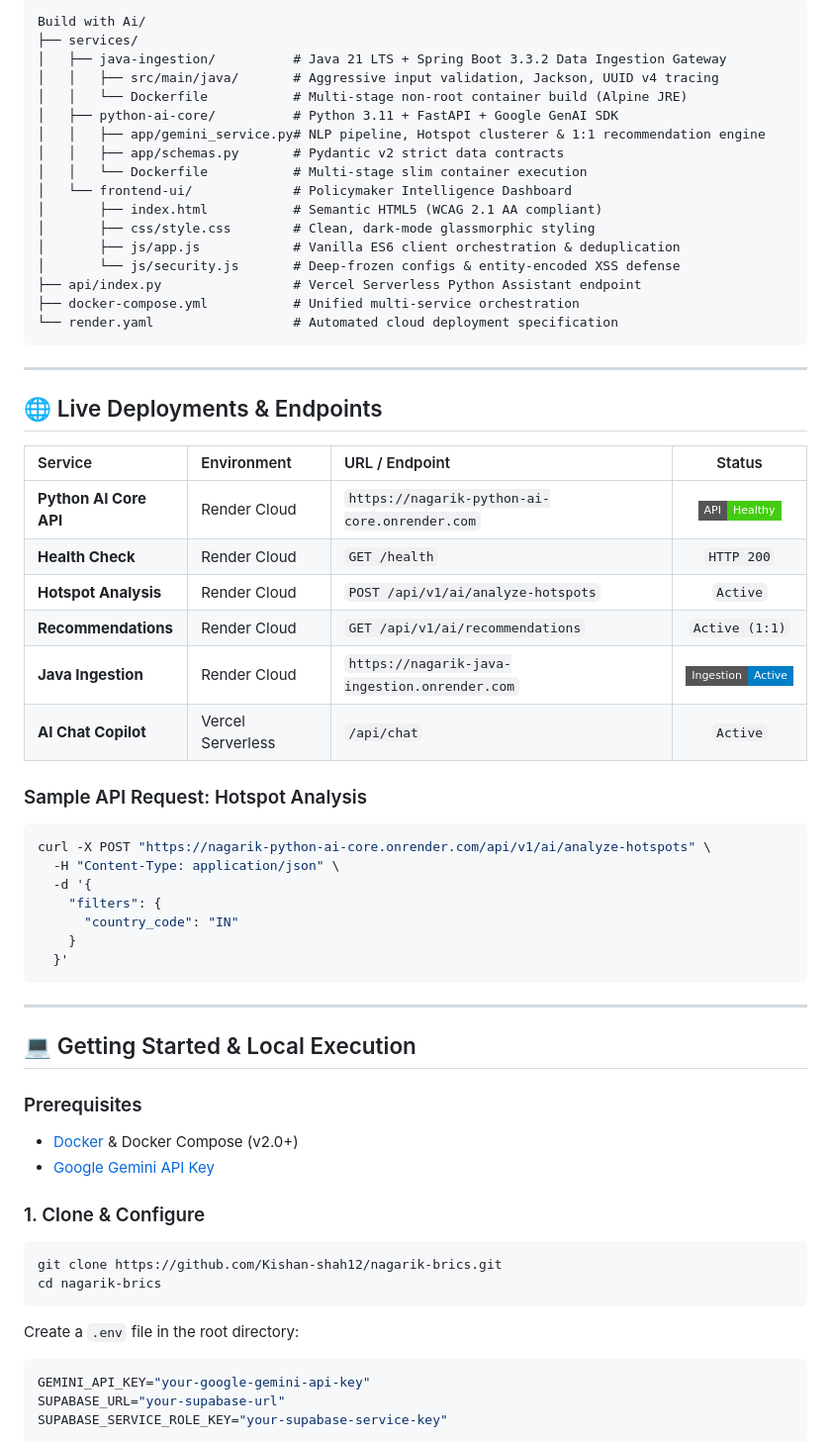
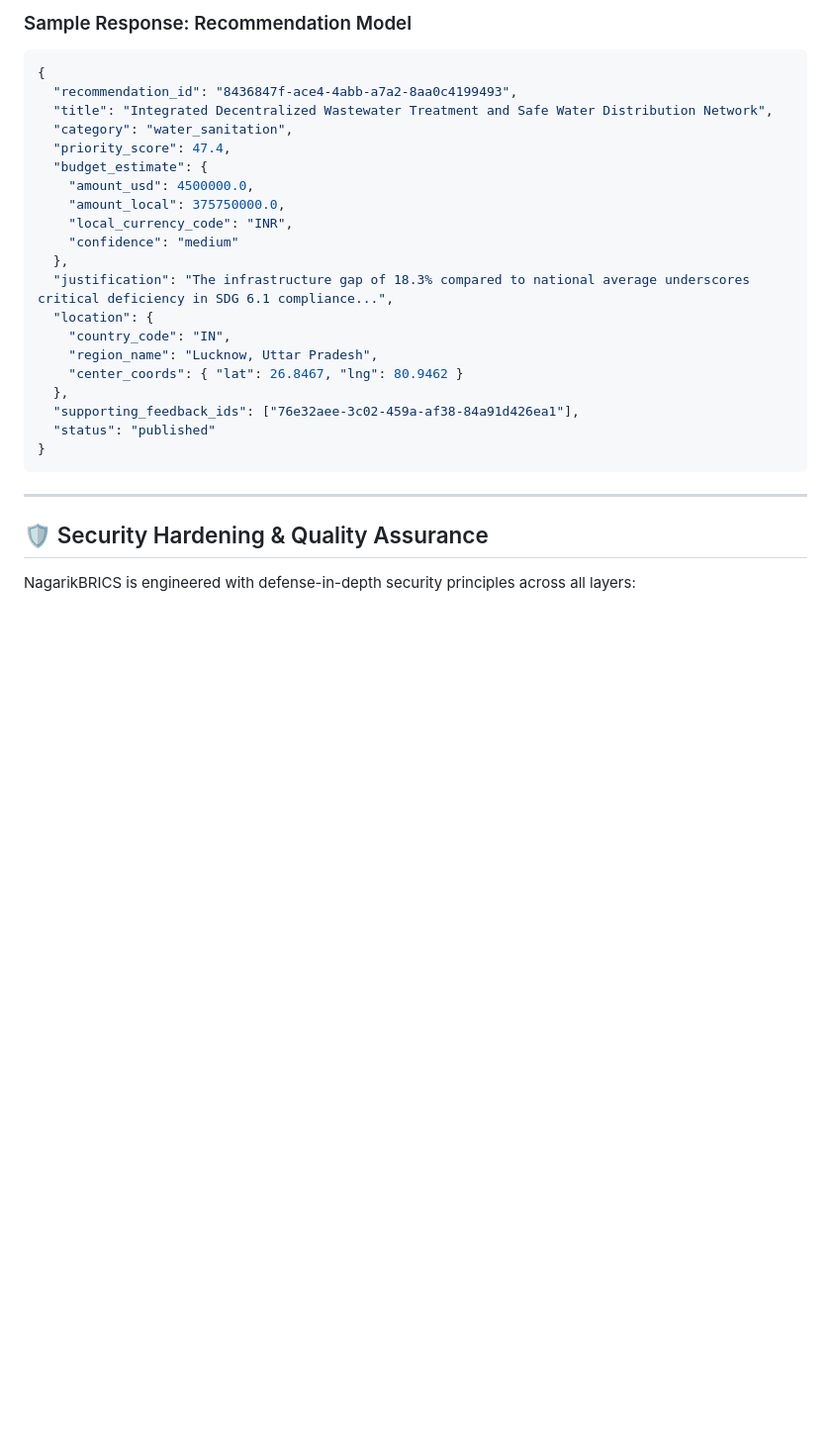
Before and after one commit to Kishan-shah12/nagarik-brics, a Markdown page: README.md, the part around one of its changes. Shown at 99% size. Drawn GitHub-style; badges without logos; blank space fills up the shorter version.

Commit message:
Update README: remove deployment guide and streamline architecture, pipeline, and specifications

````diff
--- a/README.md
+++ b/README.md
@@ -117,66 +169,33 @@ $$\text{Priority Score} = 0.40 \cdot U + 0.25 \cdot V + 0.25 \cdot G + 0.10 \cdo
 ```
-Build with Ai/
-├── services/
-│   ├── java-ingestion/          # Java 21 LTS + Spring Boot 3.3.2 Data Ingestion Gateway
-│   │   ├── src/main/java/       # Aggressive input validation, Jackson, UUID v4 tracing
-│   │   └── Dockerfile           # Multi-stage non-root container build (Alpine JRE)
-│   ├── python-ai-core/          # Python 3.11 + FastAPI + Google GenAI SDK
-│   │   ├── app/gemini_service.py# NLP pipeline, Hotspot clusterer & 1:1 recommendation engine
-│   │   ├── app/schemas.py       # Pydantic v2 strict data contracts
-│   │   └── Dockerfile           # Multi-stage slim container execution
-│   └── frontend-ui/             # Policymaker Intelligence Dashboard
-│       ├── index.html           # Semantic HTML5 (WCAG 2.1 AA compliant)
-│       ├── css/style.css        # Clean, dark-mode glassmorphic styling
-│       ├── js/app.js            # Vanilla ES6 client orchestration & deduplication
-│       └── js/security.js       # Deep-frozen configs & entity-encoded XSS defense
-├── api/index.py                 # Vercel Serverless Python Assistant endpoint
-├── docker-compose.yml           # Unified multi-service orchestration
-└── render.yaml                  # Automated cloud deployment specification
+
+### Sample Response: Recommendation Model
+
+```json
+{
+  "recommendation_id": "8436847f-ace4-4abb-a7a2-8aa0c4199493",
+  "title": "Integrated Decentralized Wastewater Treatment and Safe Water Distribution Network",
+  "category": "water_sanitation",
+  "priority_score": 47.4,
+  "budget_estimate": {
+    "amount_usd": 4500000.0,
+    "amount_local": 375750000.0,
+    "local_currency_code": "INR",
+    "confidence": "medium"
+  },
+  "justification": "The infrastructure gap of 18.3% compared to national average underscores critical deficiency in SDG 6.1 compliance...",
+  "location": {
+    "country_code": "IN",
+    "region_name": "Lucknow, Uttar Pradesh",
+    "center_coords": { "lat": 26.8467, "lng": 80.9462 }
+  },
+  "supporting_feedback_ids": ["76e32aee-3c02-459a-af38-84a91d426ea1"],
+  "status": "published"
+}
 ```
 
 ---
 
-## 🌐 Live Deployments & Endpoints
+## 🛡️ Security Hardening & Quality Assurance
 
-| Service | Environment | URL / Endpoint | Status |
-| :--- | :--- | :--- | :---: |
-| **Python AI Core API** | Render Cloud | `https://nagarik-python-ai-core.onrender.com` | ![Healthy](https://img.shields.io/badge/API-Healthy-success?style=flat-square) |
-| **Health Check** | Render Cloud | `GET /health` | `HTTP 200` |
-| **Hotspot Analysis** | Render Cloud | `POST /api/v1/ai/analyze-hotspots` | `Active` |
-| **Recommendations** | Render Cloud | `GET /api/v1/ai/recommendations` | `Active (1:1)` |
-| **Java Ingestion** | Render Cloud | `https://nagarik-java-ingestion.onrender.com` | ![Active](https://img.shields.io/badge/Ingestion-Active-blue?style=flat-square) |
-| **AI Chat Copilot** | Vercel Serverless | `/api/chat` | `Active` |
+NagarikBRICS is engineered with defense-in-depth security principles across all layers:
 
-### Sample API Request: Hotspot Analysis
-
-```bash
-curl -X POST "https://nagarik-python-ai-core.onrender.com/api/v1/ai/analyze-hotspots" \
-  -H "Content-Type: application/json" \
-  -d '{
-    "filters": {
-      "country_code": "IN"
-    }
-  }'
-```
-
----
-
-## 💻 Getting Started & Local Execution
-
-### Prerequisites
-- [Docker](https://www.docker.com/) & Docker Compose (v2.0+)
-- [Google Gemini API Key](https://aistudio.google.com/)
-
-### 1. Clone & Configure
-```bash
-git clone https://github.com/Kishan-shah12/nagarik-brics.git
-cd nagarik-brics
-```
-
-Create a `.env` file in the root directory:
-```env
-GEMINI_API_KEY="your-google-gemini-api-key"
-SUPABASE_URL="your-supabase-url"
-SUPABASE_SERVICE_ROLE_KEY="your-supabase-service-key"
-```
-
````
Also changed, not shown: other parts of README.md (+103 -51 lines).
